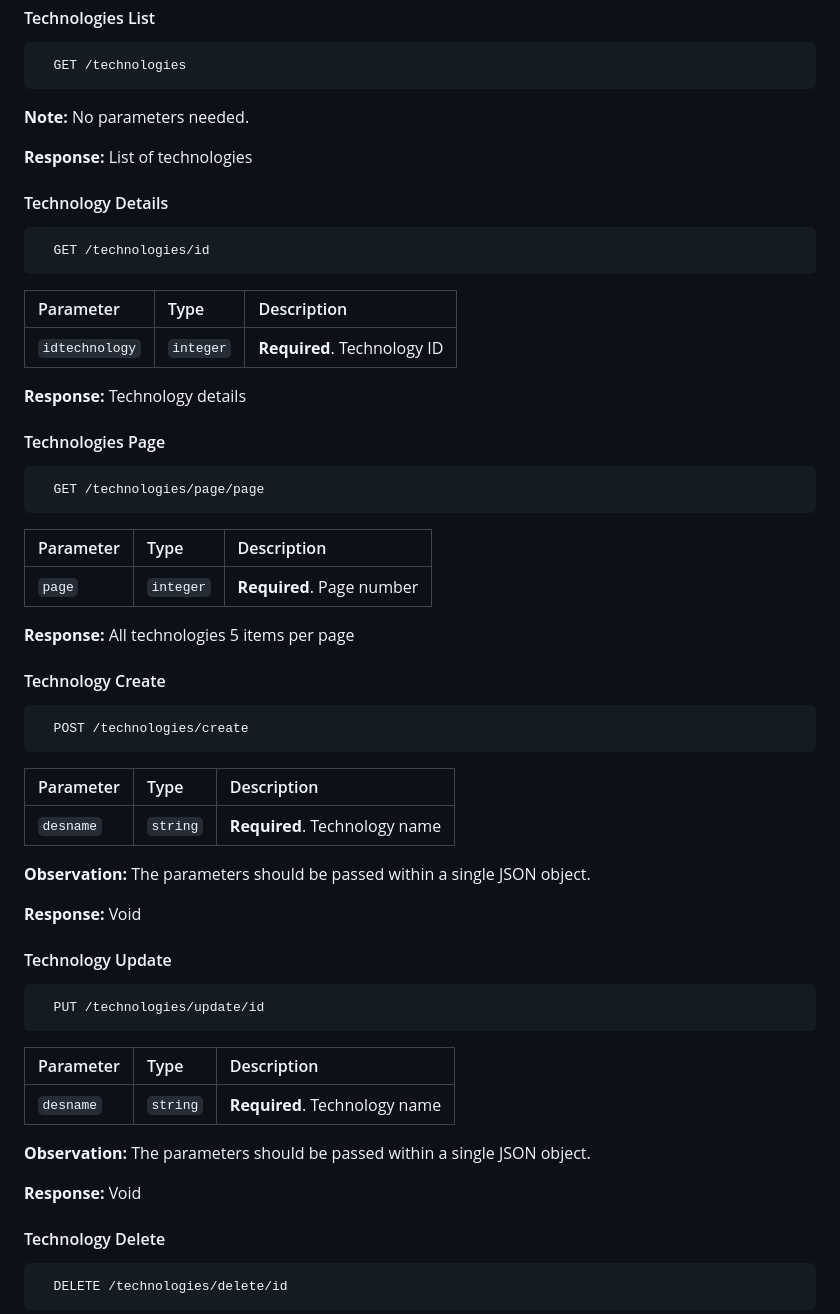
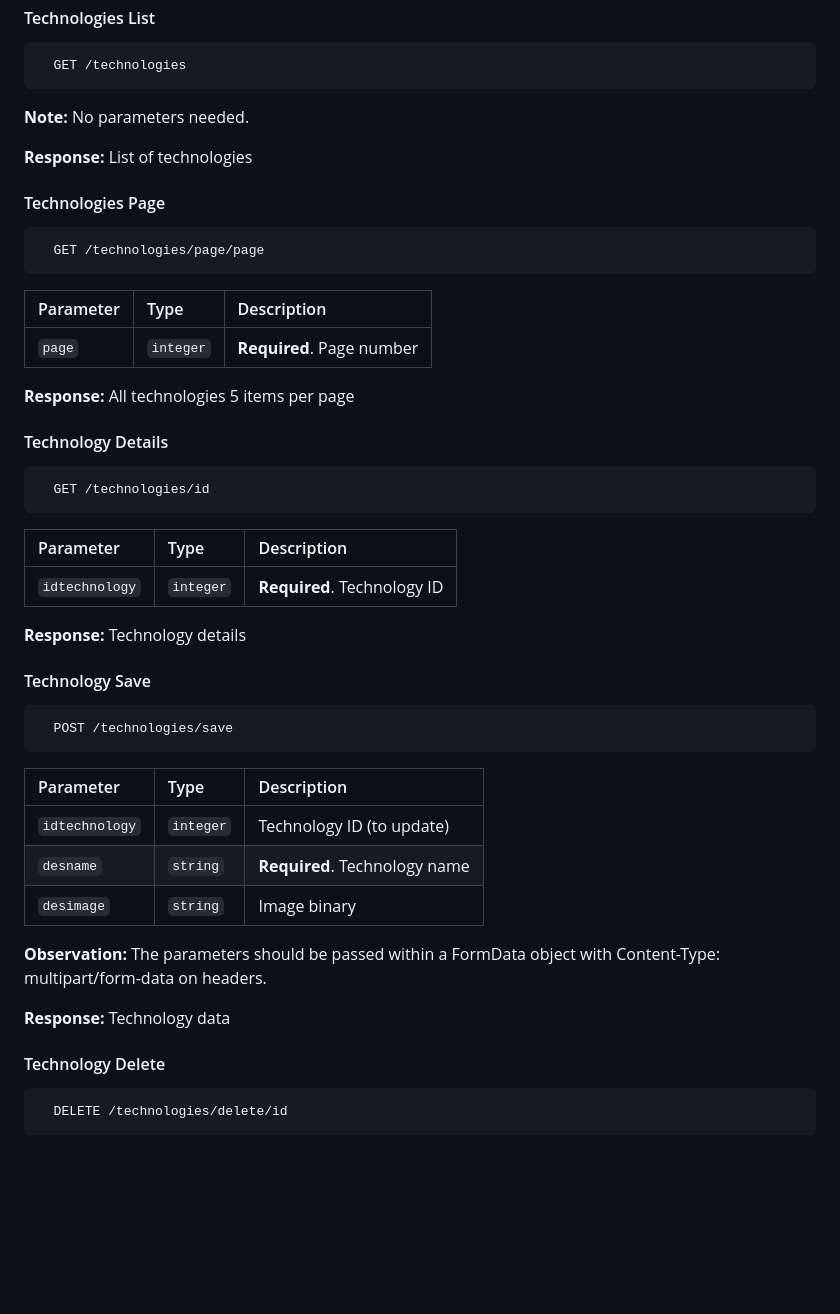
Before and after one commit to davidfreitas-dev/portfolio, a Markdown page: api/README.md, the part around one of its changes. Drawn GitHub-style; blank space fills up the shorter version.

````diff
--- a/api/README.md
+++ b/api/README.md
@@ -235,6 +251,18 @@ The HOSTNAME in .env file should be the same of docker-compose file db:container
 
 **Response:** List of technologies
 
+#### Technologies Page
+
+```http
+  GET /technologies/page/page
+```
+
+| Parameter      | Type      | Description                                          |
+| :------------- | :-------- | :--------------------------------------------------- |
+| `page`         | `integer` | **Required**. Page number                            |
+
+**Response:** All technologies 5 items per page
+
 #### Technology Details
 
 ```http
@@ -247,45 +275,21 @@ The HOSTNAME in .env file should be the same of docker-compose file db:container
 
 **Response:** Technology details
 
-#### Technologies Page
+#### Technology Save
 
 ```http
-  GET /technologies/page/page
+  POST /technologies/save
 ```
 
 | Parameter      | Type      | Description                                          |
-| :------------- | :-------- | :--------------------------------------------------- |
-| `page`         | `integer` | **Required**. Page number                            |
+| :------------- | :-------  | :--------------------------------------------------- |
+| `idtechnology` | `integer` | Technology ID (to update)                            |
+| `desname`      | `string`  | **Required**. Technology name                        |
+| `desimage`     | `string`  | Image binary                                         |
 
-**Response:** All technologies 5 items per page
+**Observation:** The parameters should be passed within a FormData object with Content-Type: multipart/form-data on headers.
 
-#### Technology Create
-
-```http
-  POST /technologies/create
-```
-
-| Parameter | Type     | Description                                               |
-| :-------- | :------- | :-------------------------------------------------------- |
-| `desname` | `string` | **Required**. Technology name                             |
-
-**Observation:** The parameters should be passed within a single JSON object.
-
-**Response:** Void
-
-#### Technology Update
-
-```http
-  PUT /technologies/update/id
-```
-
-| Parameter | Type     | Description                                               |
-| :-------- | :------- | :-------------------------------------------------------- |
-| `desname` | `string` | **Required**. Technology name                             |
-
-**Observation:** The parameters should be passed within a single JSON object.
-
-**Response:** Void
+**Response:** Technology data
 
 #### Technology Delete
 
````
Also changed, not shown: other parts of api/README.md (+55 -39 lines).
